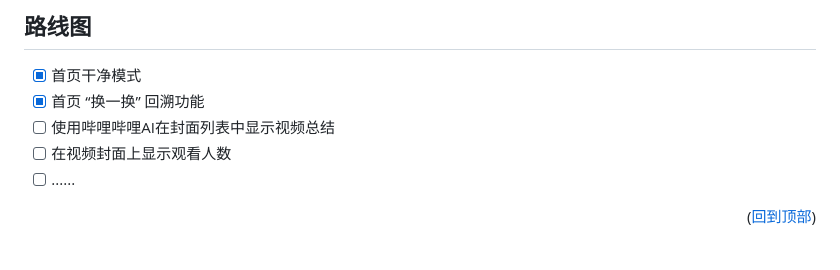
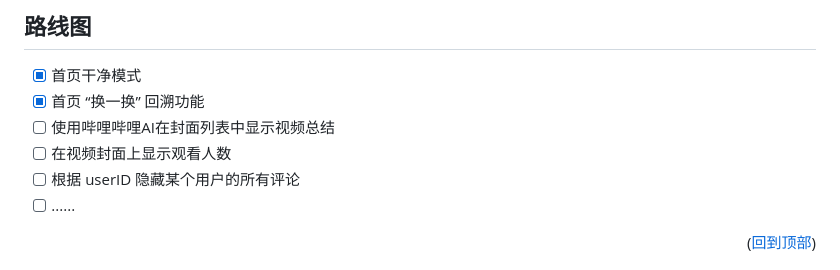
Before and after one commit to 0xlau/biliplus, a Markdown page: README.zh.md, the part around the change. Drawn GitHub-style.

```diff
--- a/README.zh.md
+++ b/README.zh.md
@@ -125,6 +125,7 @@ _以下是如何从源代码手动安装的示例。_
 - [x] 首页 “换一换” 回溯功能
 - [ ] 使用哔哩哔哩AI在封面列表中显示视频总结
 - [ ] 在视频封面上显示观看人数
+- [ ] 根据 userID 隐藏某个用户的所有评论
 - [ ] ......
 
 <p align="right">(<a href="#readme-top">回到顶部</a>)</p>
```
